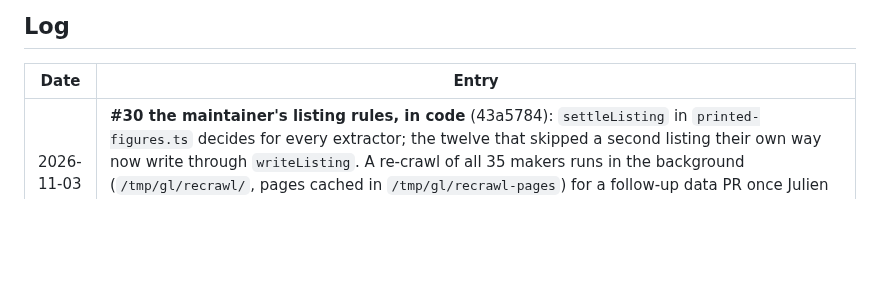
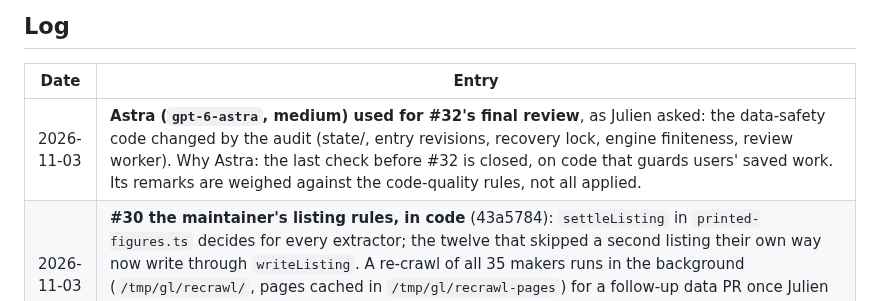
Before and after one commit to AnnoyingTechnology/gordons-legacy, a Markdown page: docs/PROGRESS.md, the part around the change. GitHub-like rendering; blank space fills up the shorter version.

Commit message:
Log the Astra review of #32

```diff
--- a/docs/PROGRESS.md
+++ b/docs/PROGRESS.md
@@ -217,6 +217,7 @@ Reverse-engineering workspace (local, never committed; procedure in `docs/model/
 
 | Date | Entry |
 |---|---|
+| 2026-11-03 | **Astra (`gpt-6-astra`, medium) used for #32's final review**, as Julien asked: the data-safety code changed by the audit (state/, entry revisions, recovery lock, engine finiteness, review worker). Why Astra: the last check before #32 is closed, on code that guards users' saved work. Its remarks are weighed against the code-quality rules, not all applied. |
 | 2026-11-03 | **#30 the maintainer's listing rules, in code** (43a5784): `settleListing` in `printed-figures.ts` decides for every extractor; the twelve that skipped a second listing their own way now write through `writeListing`. A re-crawl of all 35 makers runs in the background (`/tmp/gl/recrawl/`, pages cached in `/tmp/gl/recrawl-pages`) for a follow-up data PR once Julien merges PR #2. Archived snapshots for the 43 Ruger GP100/SP101 guns wait: the Internet Archive was offline. |
 | 2026-11-03 | **#31 the published pressure rows are committed** (Julien's decision): `tools/validation/pressure/published-conditions.json`, 12,316 conditions from the four documents, one a line (11 MB, about 0.5 MB in git), each citing its source. The study reads it by default; `--export` makes it again from the PDFs, and the PDF and file runs give identical results. A test pins them: 22 paired conditions with the community components alone, piezoelectric L5 0.318 (GRT Traditional) and 0.805 (R1), R1 under in every series. |
 | 2026-11-03 | **#32 review of the gun and stock revisions (caa2294, 3817bb8).** Codex found no IndexedDB ordering fault and seven smaller defects, all fixed: a refused stock edit kept showing the typed value (inputs now `live()`); two uses of one item in a batch undercounted (summed now); an earlier batch's write closed a newer batch dialog; batch errors showed behind the modal (now in it); an empty `putAllIf` disagreed between stores; the gun conflict message gave no way to the stored version (the gun library now re-reads on a conflict, and the message says to reopen); gun import and removal failures spoke of a load. Checked in Chromium. |
```
